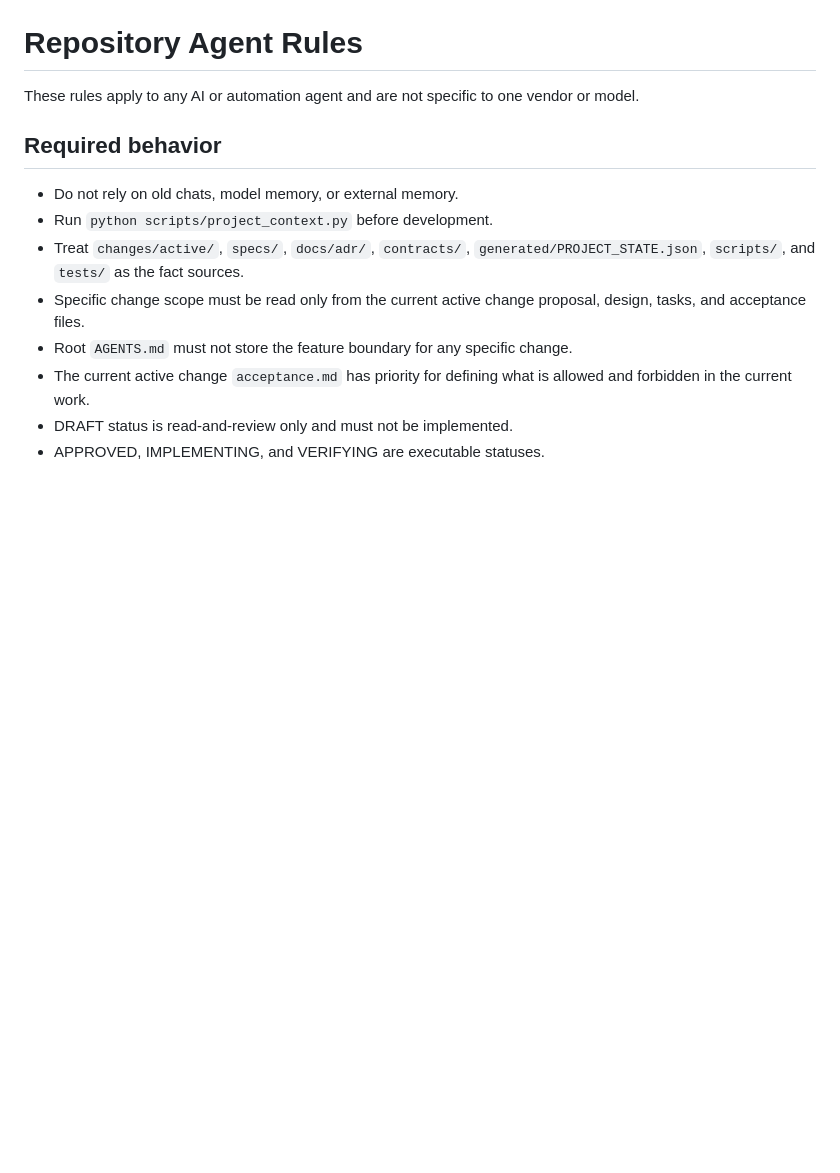
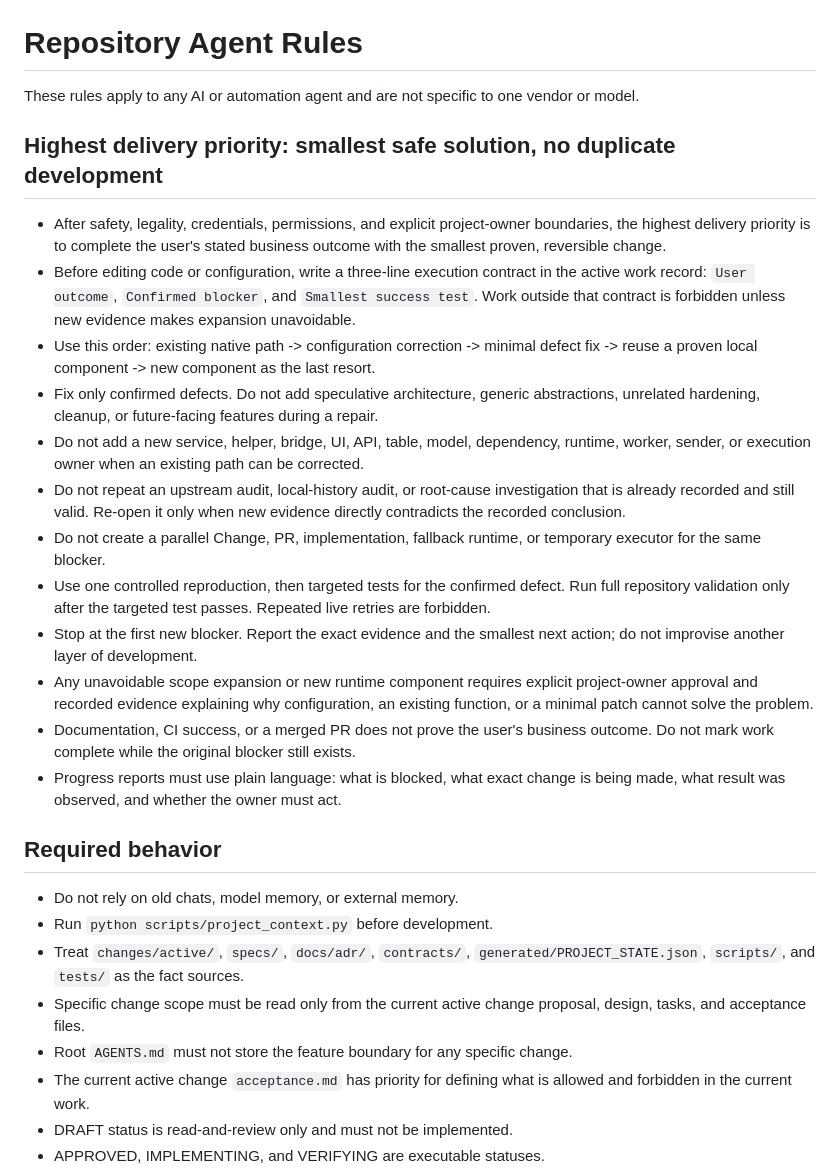
Before and after one commit to yuanweizhang94-crypto/XIANYU, a Markdown page: AGENTS.md, the part around the change. Drawn GitHub-style; blank space fills up the shorter version.

Commit message:
docs: make minimal safe delivery the highest agent priority

```diff
--- a/AGENTS.md
+++ b/AGENTS.md
@@ -1,6 +1,21 @@
 # Repository Agent Rules
 
 These rules apply to any AI or automation agent and are not specific to one vendor or model.
+
+## Highest delivery priority: smallest safe solution, no duplicate development
+
+- After safety, legality, credentials, permissions, and explicit project-owner boundaries, the highest delivery priority is to complete the user's stated business outcome with the smallest proven, reversible change.
+- Before editing code or configuration, write a three-line execution contract in the active work record: `User outcome`, `Confirmed blocker`, and `Smallest success test`. Work outside that contract is forbidden unless new evidence makes expansion unavoidable.
+- Use this order: existing native path -> configuration correction -> minimal defect fix -> reuse a proven local component -> new component as the last resort.
+- Fix only confirmed defects. Do not add speculative architecture, generic abstractions, unrelated hardening, cleanup, or future-facing features during a repair.
+- Do not add a new service, helper, bridge, UI, API, table, model, dependency, runtime, worker, sender, or execution owner when an existing path can be corrected.
+- Do not repeat an upstream audit, local-history audit, or root-cause investigation that is already recorded and still valid. Re-open it only when new evidence directly contradicts the recorded conclusion.
+- Do not create a parallel Change, PR, implementation, fallback runtime, or temporary executor for the same blocker.
+- Use one controlled reproduction, then targeted tests for the confirmed defect. Run full repository validation only after the targeted test passes. Repeated live retries are forbidden.
+- Stop at the first new blocker. Report the exact evidence and the smallest next action; do not improvise another layer of development.
+- Any unavoidable scope expansion or new runtime component requires explicit project-owner approval and recorded evidence explaining why configuration, an existing function, or a minimal patch cannot solve the problem.
+- Documentation, CI success, or a merged PR does not prove the user's business outcome. Do not mark work complete while the original blocker still exists.
+- Progress reports must use plain language: what is blocked, what exact change is being made, what result was observed, and whether the owner must act.
 
 ## Required behavior
 
```
